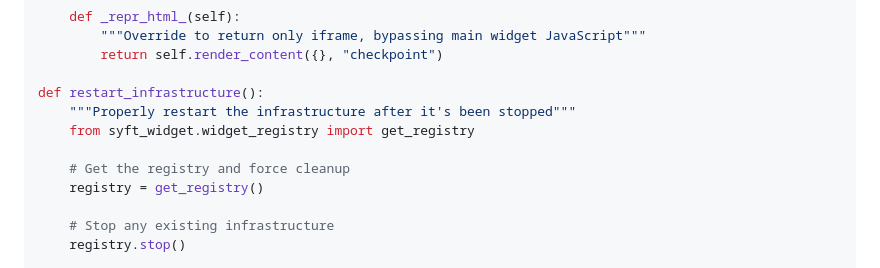
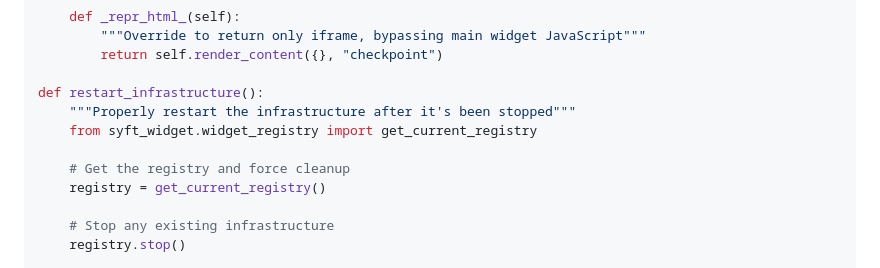
Before and after one commit to OpenMined/syft-widget, a Markdown page: README.md, the part around the change. Drawn GitHub-style.

```diff
--- a/README.md
+++ b/README.md
@@ -181,10 +181,10 @@ setInterval(updateSystem, 1000);
 
 def restart_infrastructure():
     """Properly restart the infrastructure after it's been stopped"""
-    from syft_widget.widget_registry import get_registry
+    from syft_widget.widget_registry import get_current_registry
 
     # Get the registry and force cleanup
-    registry = get_registry()
+    registry = get_current_registry()
 
     # Stop any existing infrastructure
     registry.stop()
```
